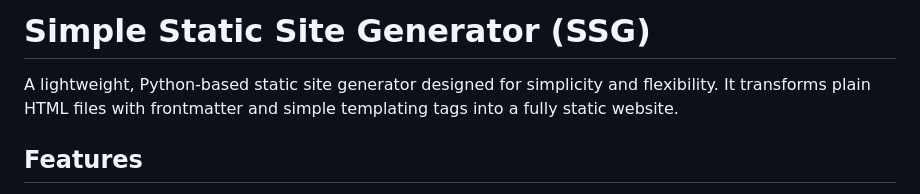
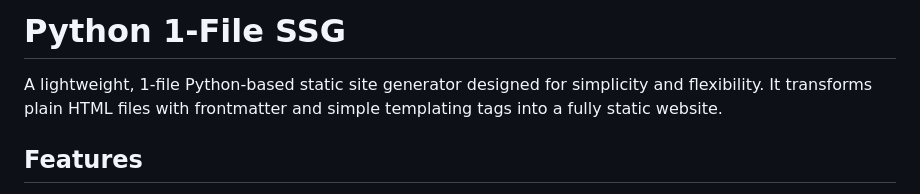
Before and after one commit to androideen/python-1-file-ssg, a Markdown page: README.md, the part around the change. Drawn GitHub-style.

```diff
--- a/README.md
+++ b/README.md
@@ -1,6 +1,6 @@
-# Simple Static Site Generator (SSG)
+# Python 1-File SSG
 
-A lightweight, Python-based static site generator designed for simplicity and flexibility. It transforms plain HTML files with frontmatter and simple templating tags into a fully static website.
+A lightweight, 1-file Python-based static site generator designed for simplicity and flexibility. It transforms plain HTML files with frontmatter and simple templating tags into a fully static website.
 
 ## Features
 
```
